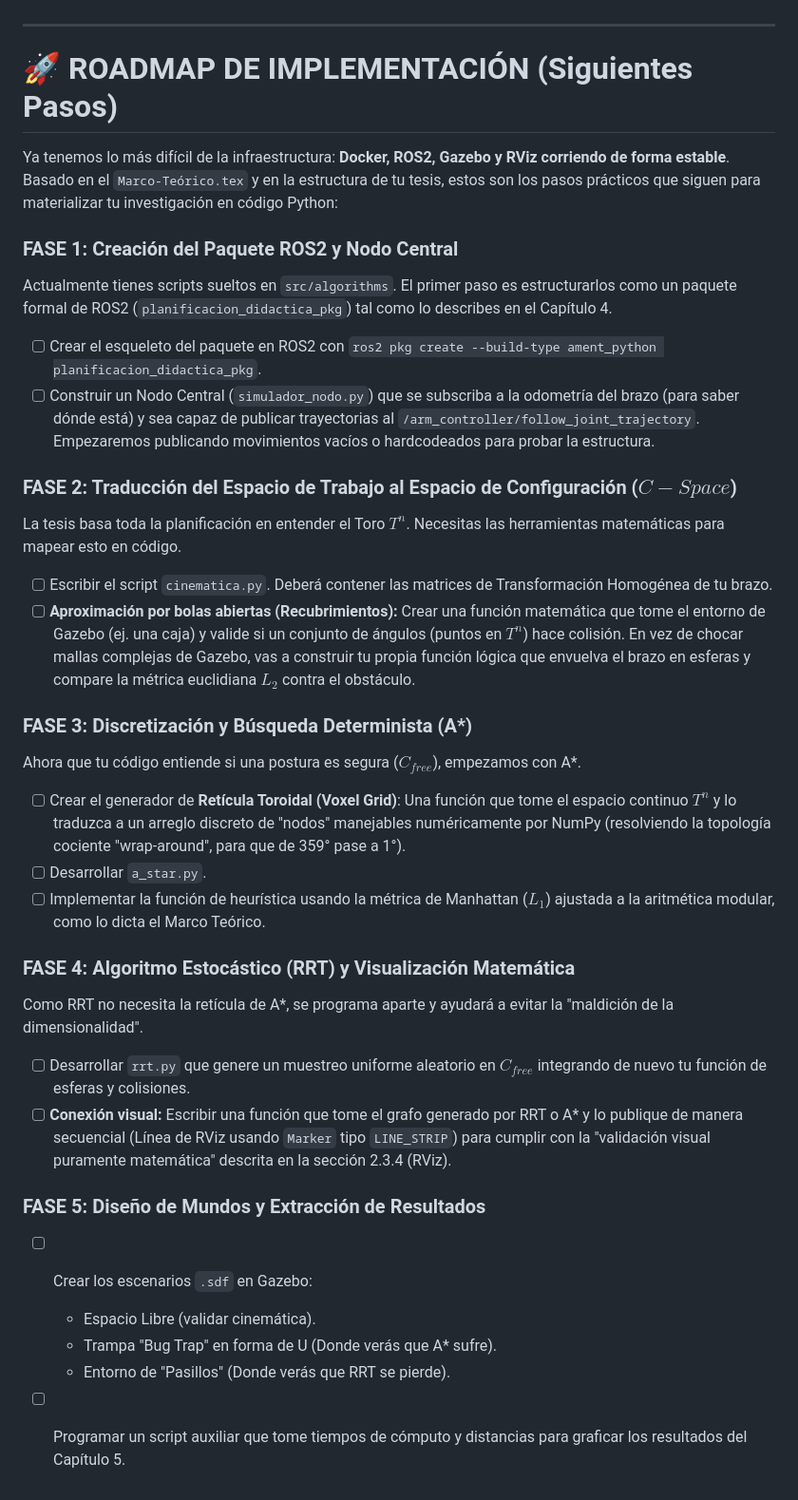
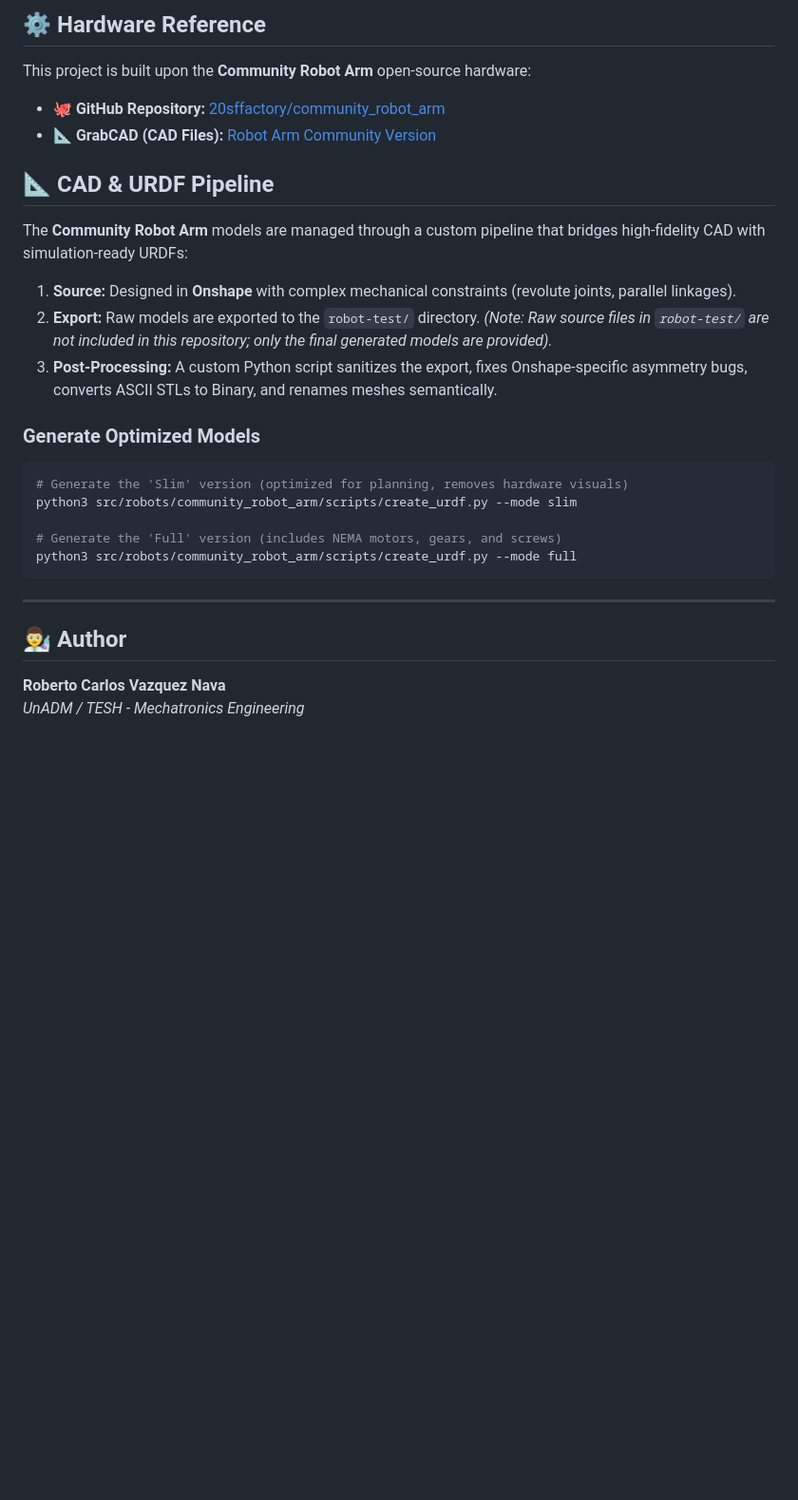
Before and after one commit to otrebor-solrac/topological-navigation-community-arm-ros2, a Markdown page: README.md, the part around one of its changes. Shown at 95% size. GitHub-like rendering; blank space fills up the shorter version.

````diff
--- a/README.md
+++ b/README.md
@@ -36,33 +64,28 @@ CAPÍTULO 1: INTRODUCCIÓN(Aquí vendes la idea. Corto y directo)1.1. Planteamie
+## ⚙️ Hardware Reference
+
+This project is built upon the **Community Robot Arm** open-source hardware:
+- 🐙 **GitHub Repository:** [20sffactory/community_robot_arm](https://github.com/20sffactory/community_robot_arm)
+- 📐 **GrabCAD (CAD Files):** [Robot Arm Community Version](https://grabcad.com/library/robot-arm-community-version-cad-3d-printed-robotic-arm-1)
+
+## 📐 CAD & URDF Pipeline
+
+The **Community Robot Arm** models are managed through a custom pipeline that bridges high-fidelity CAD with simulation-ready URDFs:
+
+1.  **Source:** Designed in **Onshape** with complex mechanical constraints (revolute joints, parallel linkages).
+2.  **Export:** Raw models are exported to the `robot-test/` directory. *(Note: Raw source files in `robot-test/` are not included in this repository; only the final generated models are provided).*
+3.  **Post-Processing:** A custom Python script sanitizes the export, fixes Onshape-specific asymmetry bugs, converts ASCII STLs to Binary, and renames meshes semantically.
+
+### Generate Optimized Models
+```bash
+# Generate the 'Slim' version (optimized for planning, removes hardware visuals)
+python3 src/robots/community_robot_arm/scripts/create_urdf.py --mode slim
+
+# Generate the 'Full' version (includes NEMA motors, gears, and screws)
+python3 src/robots/community_robot_arm/scripts/create_urdf.py --mode full
+```
 
 ---
 
-# 🚀 ROADMAP DE IMPLEMENTACIÓN (Siguientes Pasos)
-Ya tenemos lo más difícil de la infraestructura: **Docker, ROS2, Gazebo y RViz corriendo de forma estable**. Basado en el `Marco-Teórico.tex` y en la estructura de tu tesis, estos son los pasos prácticos que siguen para materializar tu investigación en código Python:
-
-### FASE 1: Creación del Paquete ROS2 y Nodo Central
-Actualmente tienes scripts sueltos en `src/algorithms`. El primer paso es estructurarlos como un paquete formal de ROS2 (`planificacion_didactica_pkg`) tal como lo describes en el Capítulo 4.
-- [ ] Crear el esqueleto del paquete en ROS2 con `ros2 pkg create --build-type ament_python planificacion_didactica_pkg`.
-- [ ] Construir un Nodo Central (`simulador_nodo.py`) que se subscriba a la odometría del brazo (para saber dónde está) y sea capaz de publicar trayectorias al `/arm_controller/follow_joint_trajectory`. Empezaremos publicando movimientos vacíos o hardcodeados para probar la estructura.
-
-### FASE 2: Traducción del Espacio de Trabajo al Espacio de Configuración ($C-Space$)
-La tesis basa toda la planificación en entender el Toro $T^n$. Necesitas las herramientas matemáticas para mapear esto en código.
-- [ ] Escribir el script `cinematica.py`. Deberá contener las matrices de Transformación Homogénea de tu brazo.
-- [ ] **Aproximación por bolas abiertas (Recubrimientos):** Crear una función matemática que tome el entorno de Gazebo (ej. una caja) y valide si un conjunto de ángulos (puntos en $T^n$) hace colisión. En vez de chocar mallas complejas de Gazebo, vas a construir tu propia función lógica que envuelva el brazo en esferas y compare la métrica euclidiana $L_2$ contra el obstáculo.
-
-### FASE 3: Discretización y Búsqueda Determinista (A*)
-Ahora que tu código entiende si una postura es segura ($C_{free}$), empezamos con A*.
-- [ ] Crear el generador de **Retícula Toroidal (Voxel Grid)**: Una función que tome el espacio continuo $T^n$ y lo traduzca a un arreglo discreto de "nodos" manejables numéricamente por NumPy (resolviendo la topología cociente "wrap-around", para que de 359° pase a 1°).
-- [ ] Desarrollar `a_star.py`.
-- [ ] Implementar la función de heurística usando la métrica de Manhattan ($L_1$) ajustada a la aritmética modular, como lo dicta el Marco Teórico.
-
-### FASE 4: Algoritmo Estocástico (RRT) y Visualización Matemática
-Como RRT no necesita la retícula de A*, se programa aparte y ayudará a evitar la "maldición de la dimensionalidad".
-- [ ] Desarrollar `rrt.py` que genere un muestreo uniforme aleatorio en $C_{free}$ integrando de nuevo tu función de esferas y colisiones.
-- [ ] **Conexión visual:** Escribir una función que tome el grafo generado por RRT o A* y lo publique de manera secuencial (Línea de RViz usando `Marker` tipo `LINE_STRIP`) para cumplir con la "validación visual puramente matemática" descrita en la sección 2.3.4 (RViz).
-
-### FASE 5: Diseño de Mundos y Extracción de Resultados
-- [ ] Crear los escenarios `.sdf` en Gazebo:
-    - Espacio Libre (validar cinemática).
-    - Trampa "Bug Trap" en forma de U (Donde verás que A* sufre).
-    - Entorno de "Pasillos" (Donde verás que RRT se pierde).
-- [ ] Programar un script auxiliar que tome tiempos de cómputo y distancias para graficar los resultados del Capítulo 5.
+## 👨‍🔬 Author
+**Roberto Carlos Vazquez Nava**
+*UnADM / TESH - Mechatronics Engineering*
````
Also changed, not shown: other parts of README.md (+56 -28 lines).
